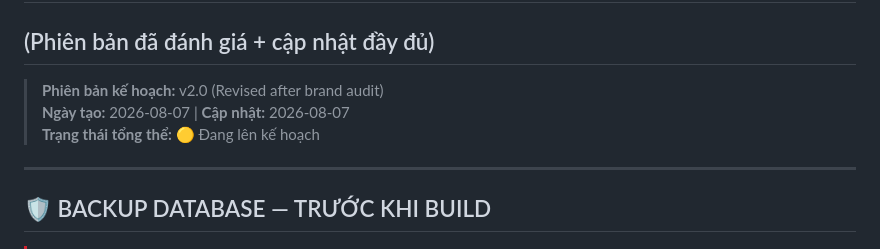
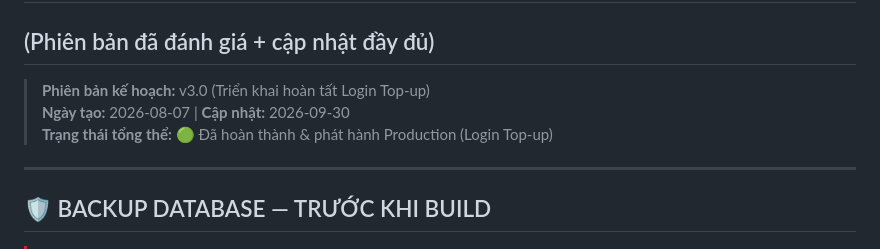
Before and after one commit to mfaphucau2002-hash/namcumz, a Markdown page: _docs/NAP_GAME_PLAN.md, the part around the change. GitHub-like rendering.

```diff
--- a/_docs/NAP_GAME_PLAN.md
+++ b/_docs/NAP_GAME_PLAN.md
@@ -1,9 +1,9 @@
 # 🎮 KẾ HOẠCH XÂY DỰNG TRANG NẠP GAME — NAMCUMZ
 ## (Phiên bản đã đánh giá + cập nhật đầy đủ)
 
-> **Phiên bản kế hoạch:** v2.0 (Revised after brand audit)
-> **Ngày tạo:** 2026-08-07 | **Cập nhật:** 2026-08-07
-> **Trạng thái tổng thể:** 🟡 Đang lên kế hoạch
+> **Phiên bản kế hoạch:** v3.0 (Triển khai hoàn tất Login Top-up)
+> **Ngày tạo:** 2026-08-07 | **Cập nhật:** 2026-09-30
+> **Trạng thái tổng thể:** 🟢 Đã hoàn thành & phát hành Production (Login Top-up)
 
 ---
 
```
Also changed, not shown: _docs/WEBSITE_UPGRADE_PLAN.md (+13 -9 lines).
